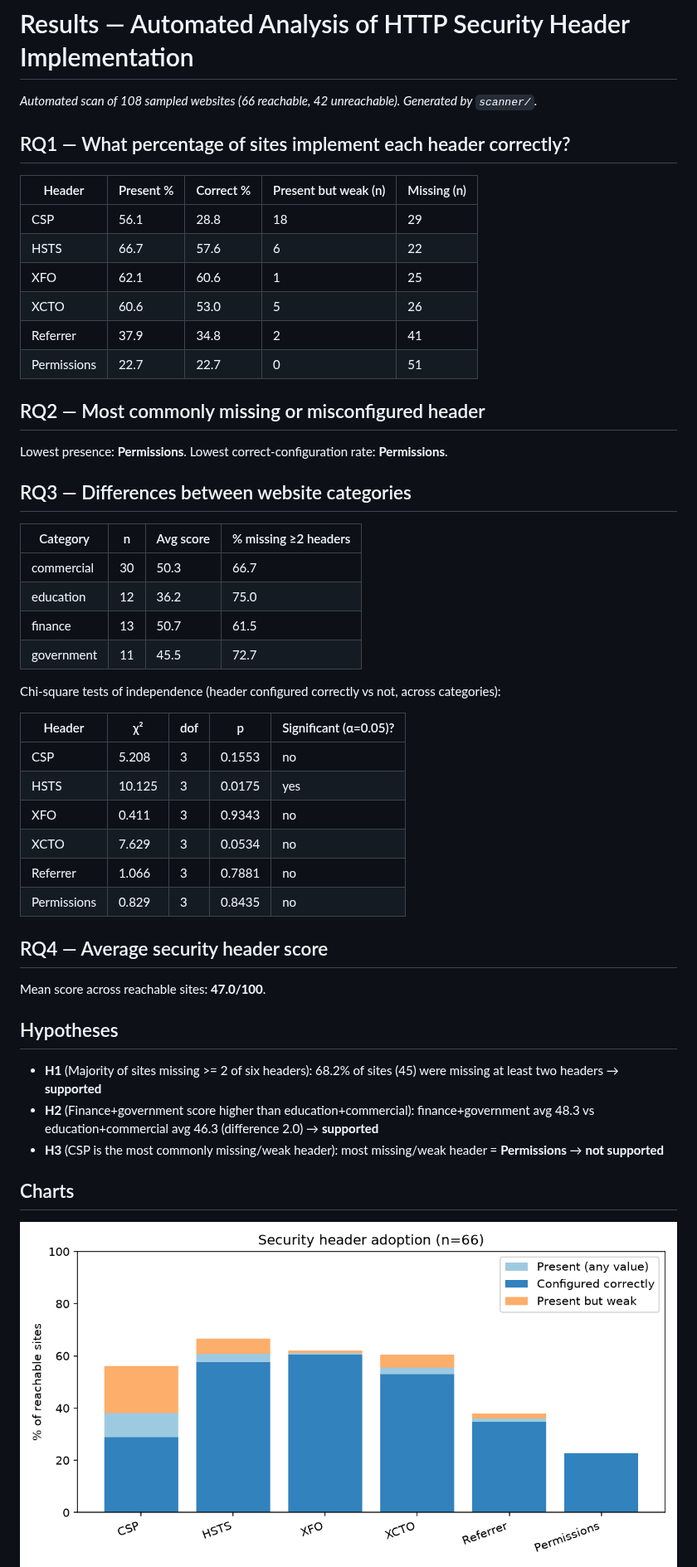
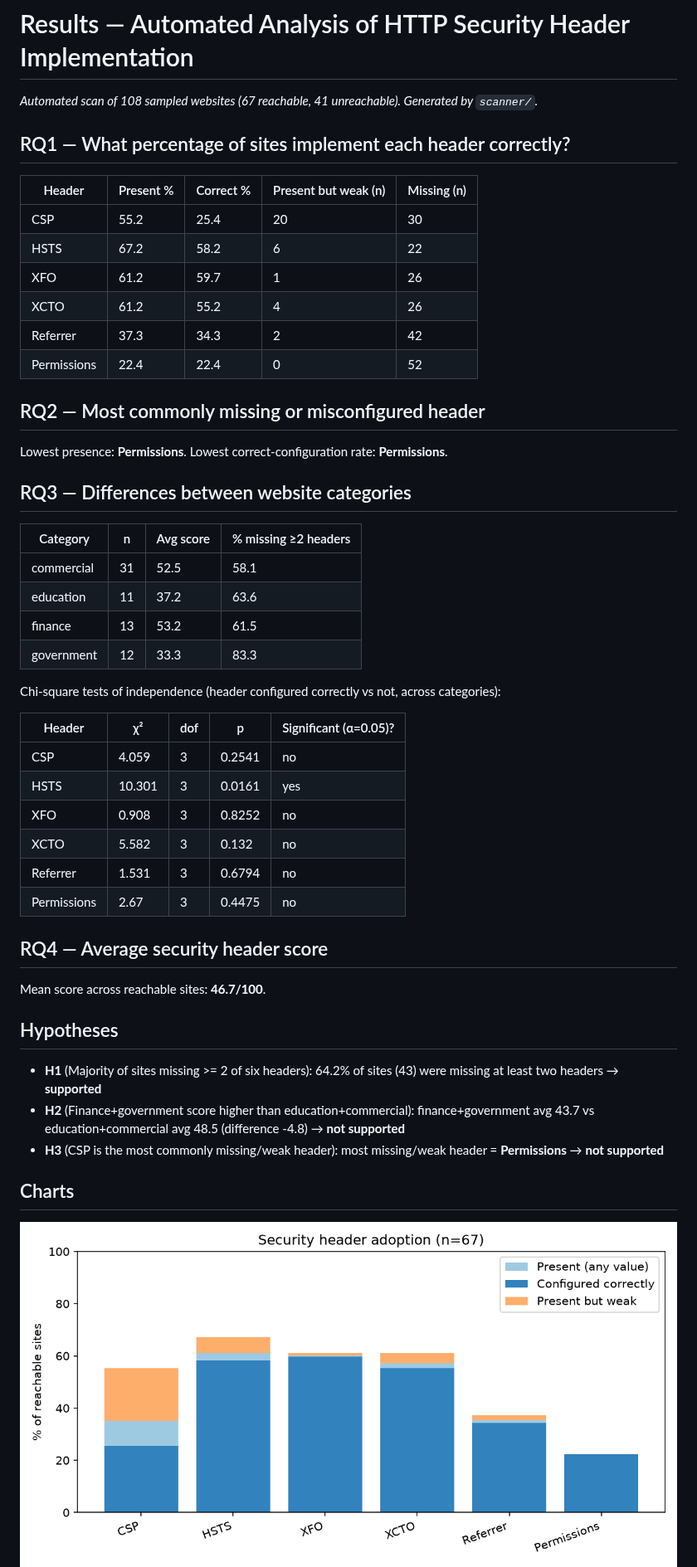
Before and after one commit to Flaxo49ja/header-study, a Markdown page: results/summary.md, the part around one of its changes. Shown at 83% size. GitHub-like rendering; pictures changed too: results/charts/01_adoption.png, results/charts/02_region.png.

```diff
--- a/results/summary.md
+++ b/results/summary.md
@@ -1,17 +1,17 @@
 # Results — Automated Analysis of HTTP Security Header Implementation
 
-*Automated scan of 108 sampled websites (66 reachable, 42 unreachable). Generated by `scanner/`.*
+*Automated scan of 108 sampled websites (67 reachable, 41 unreachable). Generated by `scanner/`.*
 
 ## RQ1 — What percentage of sites implement each header correctly?
 
 | Header | Present % | Correct % | Present but weak (n) | Missing (n) |
 |---|---|---|---|---|
-| CSP | 56.1 | 28.8 | 18 | 29 |
-| HSTS | 66.7 | 57.6 | 6 | 22 |
-| XFO | 62.1 | 60.6 | 1 | 25 |
-| XCTO | 60.6 | 53.0 | 5 | 26 |
-| Referrer | 37.9 | 34.8 | 2 | 41 |
-| Permissions | 22.7 | 22.7 | 0 | 51 |
+| CSP | 55.2 | 25.4 | 20 | 30 |
+| HSTS | 67.2 | 58.2 | 6 | 22 |
+| XFO | 61.2 | 59.7 | 1 | 26 |
+| XCTO | 61.2 | 55.2 | 4 | 26 |
+| Referrer | 37.3 | 34.3 | 2 | 42 |
+| Permissions | 22.4 | 22.4 | 0 | 52 |
 
 ## RQ2 — Most commonly missing or misconfigured header
 
@@ -21,30 +21,30 @@ Lowest presence: **Permissions**. Lowest correct-configuration rate: **Permissio
 
 | Category | n | Avg score | % missing ≥2 headers |
 |---|---|---|---|
-| commercial | 30 | 50.3 | 66.7 |
-| education | 12 | 36.2 | 75.0 |
-| finance | 13 | 50.7 | 61.5 |
-| government | 11 | 45.5 | 72.7 |
+| commercial | 31 | 52.5 | 58.1 |
+| education | 11 | 37.2 | 63.6 |
+| finance | 13 | 53.2 | 61.5 |
+| government | 12 | 33.3 | 83.3 |
 
 Chi-square tests of independence (header configured correctly vs not, across categories):
 
 | Header | χ² | dof | p | Significant (α=0.05)? |
 |---|---|---|---|---|
-| CSP | 5.208 | 3 | 0.1553 | no |
-| HSTS | 10.125 | 3 | 0.0175 | yes |
-| XFO | 0.411 | 3 | 0.9343 | no |
-| XCTO | 7.629 | 3 | 0.0534 | no |
-| Referrer | 1.066 | 3 | 0.7881 | no |
-| Permissions | 0.829 | 3 | 0.8435 | no |
+| CSP | 4.059 | 3 | 0.2541 | no |
+| HSTS | 10.301 | 3 | 0.0161 | yes |
+| XFO | 0.908 | 3 | 0.8252 | no |
+| XCTO | 5.582 | 3 | 0.132 | no |
+| Referrer | 1.531 | 3 | 0.6794 | no |
+| Permissions | 2.67 | 3 | 0.4475 | no |
 
 ## RQ4 — Average security header score
 
-Mean score across reachable sites: **47.0/100**.
+Mean score across reachable sites: **46.7/100**.
 
 ## Hypotheses
 
-- **H1** (Majority of sites missing >= 2 of six headers): 68.2% of sites (45) were missing at least two headers → **supported**
-- **H2** (Finance+government score higher than education+commercial): finance+government avg 48.3 vs education+commercial avg 46.3 (difference 2.0) → **supported**
+- **H1** (Majority of sites missing >= 2 of six headers): 64.2% of sites (43) were missing at least two headers → **supported**
+- **H2** (Finance+government score higher than education+commercial): finance+government avg 43.7 vs education+commercial avg 48.5 (difference -4.8) → **not supported**
 - **H3** (CSP is the most commonly missing/weak header): most missing/weak header = **Permissions** → **not supported**
 
 ## Charts
```
Also changed, not shown: other parts of results/summary.md (+9 -11 lines), results/charts/03_category.png, results/charts/04_scores.png, 2 other files.
